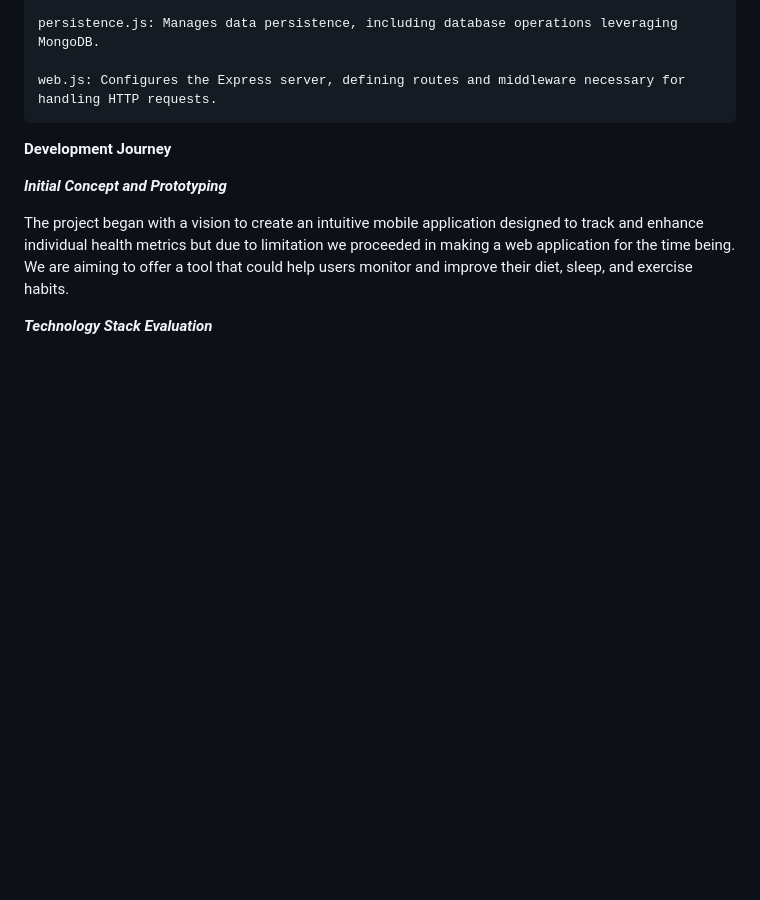
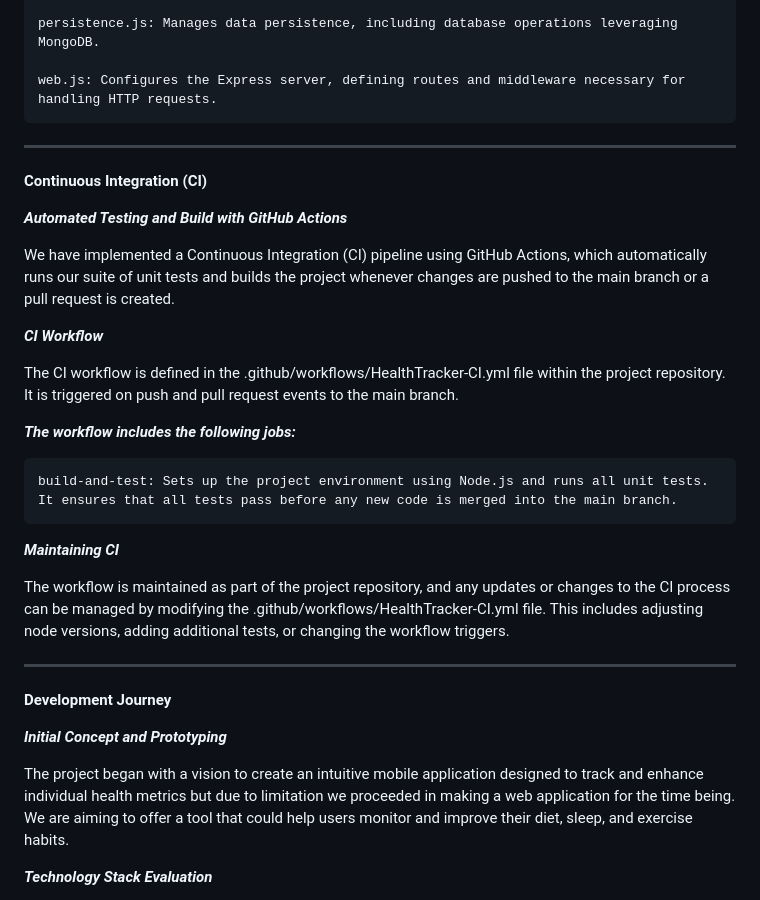
Before and after one commit to Maha784/Project-6, a Markdown page: README.md, the part around one of its changes. GitHub-like rendering; blank space fills up the shorter version.

```diff
--- a/README.md
+++ b/README.md
@@ -161,6 +162,28 @@ The Health Tracker Web App is organized into several directories and files, each
 
     web.js: Configures the Express server, defining routes and middleware necessary for handling HTTP requests.
 
+--------------------------------------------------------------------
+
+**Continuous Integration (CI)**
+
+
+***Automated Testing and Build with GitHub Actions***
+
+We have implemented a Continuous Integration (CI) pipeline using GitHub Actions, which automatically runs our suite of unit tests and builds the project whenever changes are pushed to the main branch or a pull request is created.
+
+***CI Workflow***
+
+The CI workflow is defined in the .github/workflows/HealthTracker-CI.yml file within the project repository. It is triggered on push and pull request events to the main branch.
+
+***The workflow includes the following jobs:***
+
+    build-and-test: Sets up the project environment using Node.js and runs all unit tests. It ensures that all tests pass before any new code is merged into the main branch.
+
+***Maintaining CI***
+
+The workflow is maintained as part of the project repository, and any updates or changes to the CI process can be managed by modifying the .github/workflows/HealthTracker-CI.yml file. This includes adjusting node versions, adding additional tests, or changing the workflow triggers.
+
+--------------------------------------------------------------------
 
 
 **Development Journey**
```
Also changed, not shown: other parts of README.md (+22 -21 lines).
